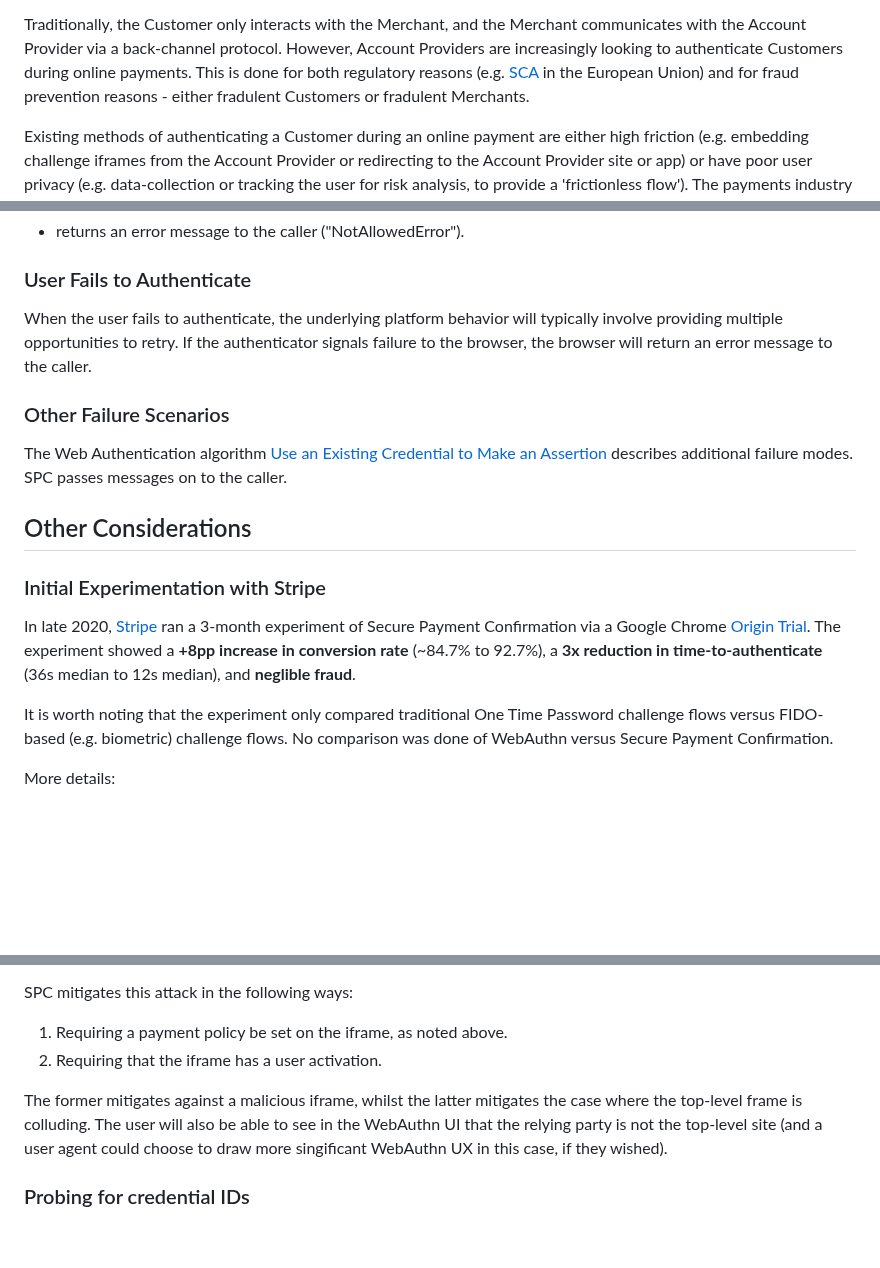
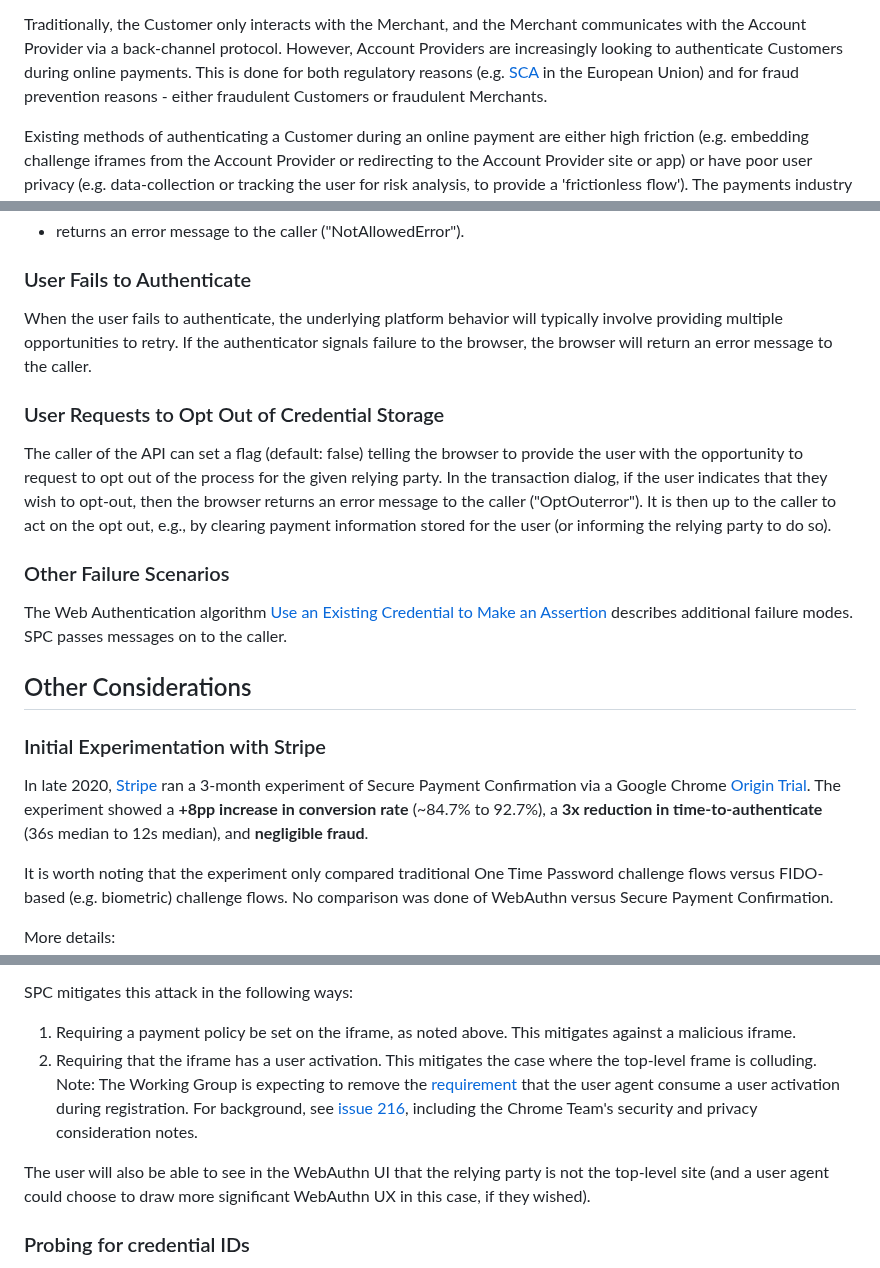
Before and after one commit to w3c/secure-payment-confirmation, a Markdown page: explainer.md, 3 parts joined by grey strips. Rendered like a GitHub page; blank space fills up the shorter version.

Commit message:
Some changes before requesting to advance to CR:
* New text on opt-out as a failure mode
* Added note and link to issue related to removal of user activation requirement.
* Some typo fixes.

```diff
--- a/explainer.md
+++ b/explainer.md
@@ -68,8 +68,8 @@ Traditionally, the Customer only interacts with the Merchant, and the Merchant
 communicates with the Account Provider via a back-channel protocol. However,
 Account Providers are increasingly looking to authenticate Customers during
 online payments. This is done for both regulatory reasons (e.g. [SCA] in the
-European Union) and for fraud prevention reasons - either fradulent Customers or
-fradulent Merchants.
+European Union) and for fraud prevention reasons - either fraudulent Customers or
+fraudulent Merchants.
 
 Existing methods of authenticating a Customer during an online payment are
 either high friction (e.g. embedding challenge iframes from the Account
@@ -377,6 +377,10 @@ When the user cancels the underlying platform prompt to authenticate, the browse
 
 When the user fails to authenticate, the underlying platform behavior will typically involve providing multiple opportunities to retry. If the authenticator signals failure to the browser, the browser will return an error message to the caller.
 
+### User Requests to Opt Out of Credential Storage
+
+The caller of the API can set a flag (default: false) telling the browser to provide the user with the opportunity to request to opt out of the process for the given relying party. In the transaction dialog, if the user indicates that they wish to opt-out, then the browser returns an error message to the caller ("OptOuterror"). It is then up to the caller to act on the opt out, e.g., by clearing payment information stored for the user (or informing the relying party to do so).
+
 ### Other Failure Scenarios
 
 The Web Authentication algorithm [Use an Existing Credential to Make an Assertion](https://www.w3.org/TR/webauthn-3/#sctn-getAssertion) describes additional failure modes. SPC passes messages on to the caller.
@@ -388,7 +392,7 @@ The Web Authentication algorithm [Use an Existing Credential to Make an Assertio
 In late 2020, [Stripe] ran a 3-month experiment of Secure Payment Confirmation
 via a Google Chrome [Origin Trial]. The experiment showed a **+8pp increase in
 conversion rate** (~84.7% to 92.7%), a **3x reduction in time-to-authenticate**
-(36s median to 12s median), and **neglible fraud**.
+(36s median to 12s median), and **negligible fraud**.
 
 It is worth noting that the experiment only compared traditional One Time
 Password challenge flows versus FIDO-based (e.g. biometric) challenge flows. No
@@ -589,14 +593,10 @@ into (regularly) completing a WebAuthn interaction, but it is feasible.
 
 SPC mitigates this attack in the following ways:
 
-1. Requiring a payment policy be set on the iframe, as noted above.
-1. Requiring that the iframe has a user activation.
+1. Requiring a payment policy be set on the iframe, as noted above. This mitigates against a malicious iframe.
+1. Requiring that the iframe has a user activation. This mitigates the case where the top-level frame is colluding. Note: The Working Group is expecting to remove the [requirement](https://w3c.github.io/secure-payment-confirmation/#sctn-payment-extension-registration) that the user agent consume a user activation during registration. For background, see [issue 216](https://github.com/w3c/secure-payment-confirmation/issues/216), including the Chrome Team's security and privacy consideration notes.
 
-The former mitigates against a malicious iframe, whilst the latter mitigates
-the case where the top-level frame is colluding. The user will also be able to
-see in the WebAuthn UI that the relying party is not the top-level site (and a
-user agent could choose to draw more singificant WebAuthn UX in this case, if
-they wished).
+The user will also be able to see in the WebAuthn UI that the relying party is not the top-level site (and a user agent could choose to draw more significant WebAuthn UX in this case, if they wished).
 
 ### Probing for credential IDs
 
```
Also changed, not shown: other parts of explainer.md (+2 -2 lines).
